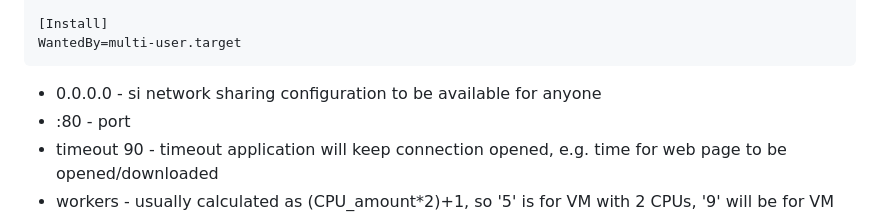
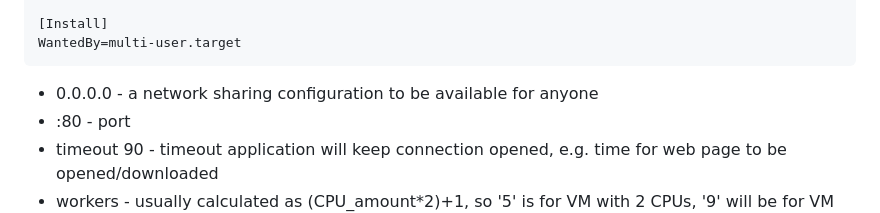
Before and after one commit to bibacrm/ocap_analyzer, a Markdown page: README.md, the part around the change. Drawn GitHub-style.

````diff
--- a/README.md
+++ b/README.md
@@ -29,7 +29,7 @@ Restart=always
 [Install]
 WantedBy=multi-user.target
 ```
-- 0.0.0.0 - si network sharing configuration to be available for anyone
+- 0.0.0.0 - a network sharing configuration to be available for anyone
 - :80 - port
 - timeout 90 - timeout application will keep connection opened, e.g. time for web page to be opened/downloaded
 - workers - usually calculated as (CPU_amount*2)+1, so '5' is for VM with 2 CPUs, '9' will be for VM with 4 CPUs
````
